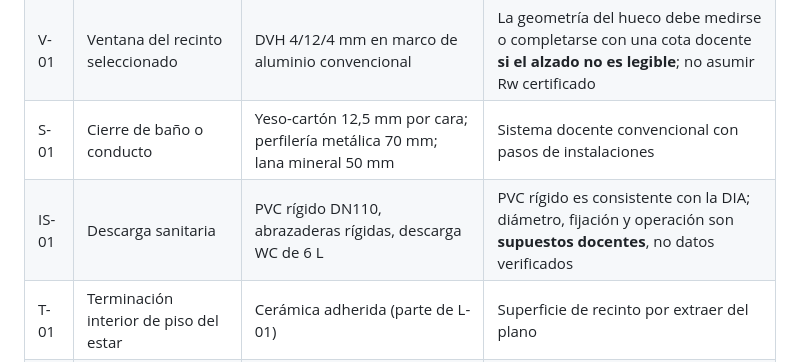
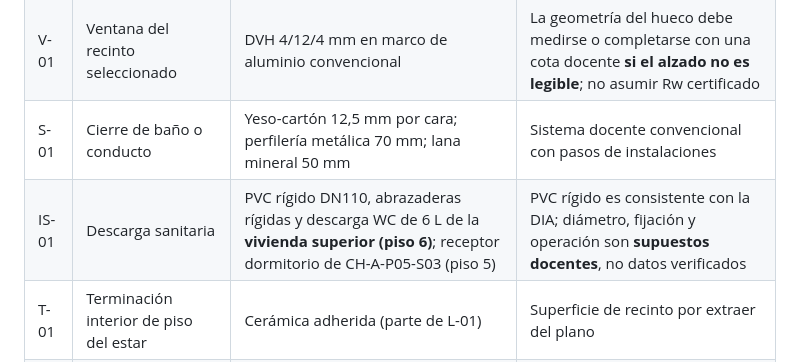
Before and after one commit to maaraos-coder/lab-aereo-clase-1-refactor, a Markdown page: docs/curso5_lab2_chimbote_especificaciones_alumno.md, the part around the change. Rendered like a GitHub page.

Commit message:
Set Course 5 installation case source as WC discharge from upstairs neighboring dwelling

```diff
--- a/docs/curso5_lab2_chimbote_especificaciones_alumno.md
+++ b/docs/curso5_lab2_chimbote_especificaciones_alumno.md
@@ -12,7 +12,7 @@
 | F-01 | Fachada opaca | HA 150 mm, densidad supuesta 2.400 kg/m³ | Sin revestimiento acústico interior |
 | V-01 | Ventana del recinto seleccionado | DVH 4/12/4 mm en marco de aluminio convencional | La geometría del hueco debe medirse o completarse con una cota docente **si el alzado no es legible**; no asumir Rw certificado |
 | S-01 | Cierre de baño o conducto | Yeso-cartón 12,5 mm por cara; perfilería metálica 70 mm; lana mineral 50 mm | Sistema docente convencional con pasos de instalaciones |
-| IS-01 | Descarga sanitaria | PVC rígido DN110, abrazaderas rígidas, descarga WC de 6 L | PVC rígido es consistente con la DIA; diámetro, fijación y operación son **supuestos docentes**, no datos verificados |
+| IS-01 | Descarga sanitaria | PVC rígido DN110, abrazaderas rígidas y descarga WC de 6 L de la **vivienda superior (piso 6)**; receptor dormitorio de CH-A-P05-S03 (piso 5) | PVC rígido es consistente con la DIA; diámetro, fijación y operación son **supuestos docentes**, no datos verificados |
 | T-01 | Terminación interior de piso del estar | Cerámica adherida (parte de L-01) | Superficie de recinto por extraer del plano |
 | T-02 | Terminación interior de muros y cielo del estar | Pintura sobre hormigón/yeso; cielo continuo pintado | Superficies por calcular según geometría real |
 | T-03 | Terminación del dormitorio | Piso laminado rígidamente apoyado (hipótesis docente), muros pintados, cielo pintado | No atribuir propiedades acústicas sin catálogo |
```
